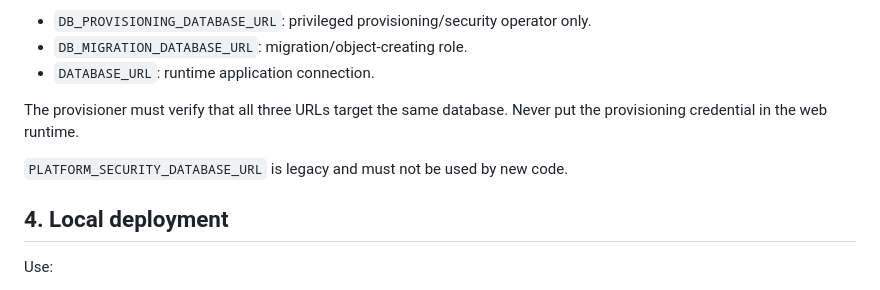
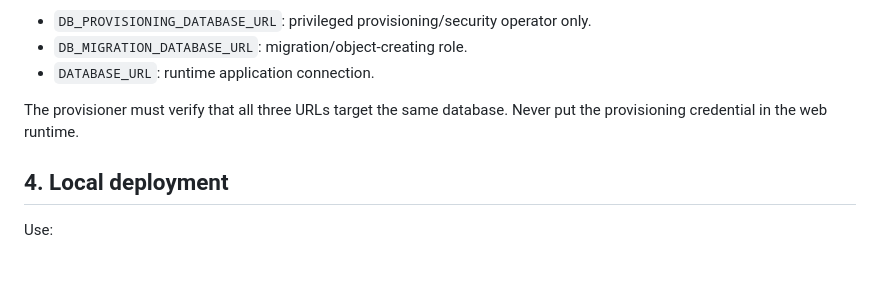
Before and after one commit to Sachin-Salgar/NEW_ERP_FINAL, a Markdown page: .ai/workflows/deployment.md, the part around the change. Rendered like a GitHub page; blank space fills up the shorter version.

Commit message:
docs: remove stale legacy provisioning references

```diff
--- a/.ai/workflows/deployment.md
+++ b/.ai/workflows/deployment.md
@@ -43,7 +43,6 @@ Credential boundaries:
 
 The provisioner must verify that all three URLs target the same database. Never put the provisioning credential in the web runtime.
 
-`PLATFORM_SECURITY_DATABASE_URL` is legacy and must not be used by new code.
 
 ## 4. Local deployment
 Use:
```
